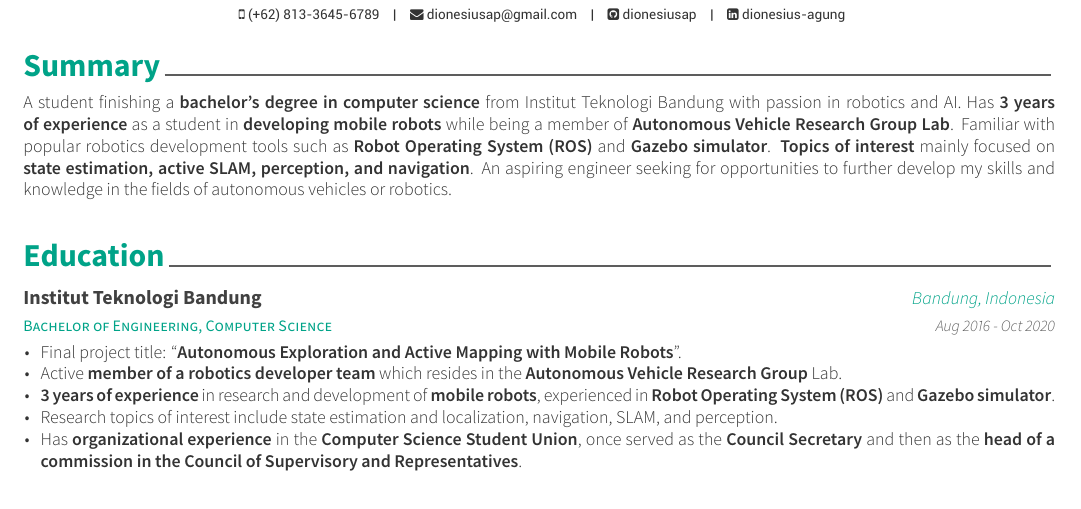
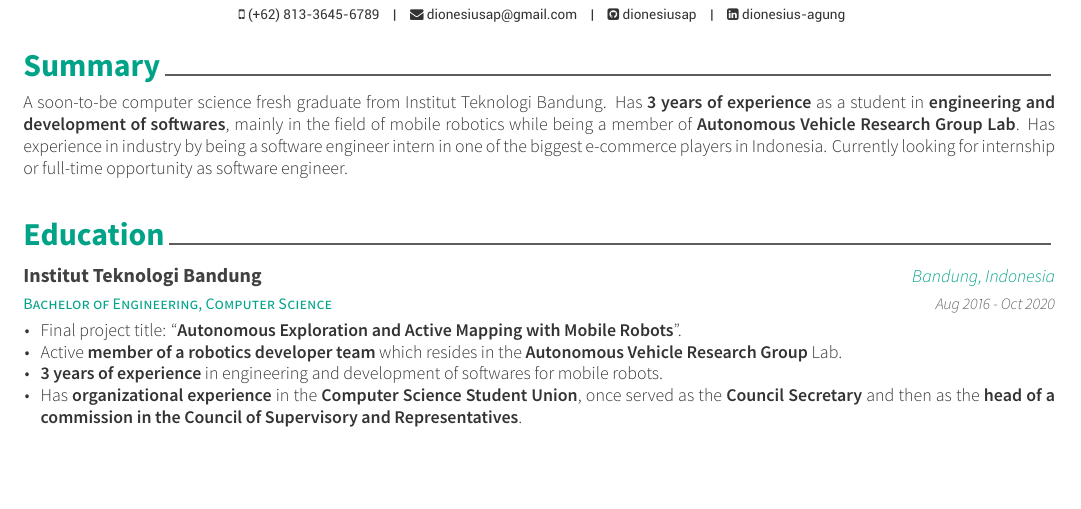
Before and after one commit to dionesiusap/resume, a LaTeX CV (src/resume.tex, which reads src/resume/education.tex, src/resume/summary.tex): part of page 1 of 2, cut so that both start at the same text, the shorter picture padded with empty space. The pictures show the PDF file src/resume.pdf that the author committed with the source.

Commit message:
temporary change on summary and education points

```diff
--- a/src/resume/education.tex
+++ b/src/resume/education.tex
@@ -19,8 +19,9 @@
    	  \begin{cvitems}
 		  \item {Final project title: ``\textbf{Autonomous Exploration and Active Mapping with Mobile Robots}".}
 		  \item {Active \textbf{member of a robotics developer team} which resides in the \textbf{Autonomous Vehicle Research Group} Lab.}
-		  \item {\textbf{3 years of experience} in research and development of \textbf{mobile robots}, experienced in \textbf{Robot Operating System (ROS)} and \textbf{Gazebo simulator}.}
-          \item {Research topics of interest include state estimation and localization, navigation, SLAM, and perception.}
+%		  \item {\textbf{3 years of experience} in research and development of \textbf{mobile robots}, experienced in \textbf{Robot Operating System (ROS)} and \textbf{Gazebo simulator}.}
+		  \item {\textbf{3 years of experience} in engineering and development of softwares for mobile robots.}
+%          \item {Research topics of interest include state estimation and localization, navigation, SLAM, and perception.}
           \item {Has \textbf{organizational experience} in the \textbf{Computer Science Student Union}, once served as the \textbf{Council Secretary} and then as the \textbf{head of a commission in the Council of Supervisory and Representatives}.}
    	  \end{cvitems}
     }
--- a/src/resume/summary.tex
+++ b/src/resume/summary.tex
@@ -8,6 +8,8 @@
 %	CONTENT
 %-------------------------------------------------------------------------------
 \begin{cvparagraph}
-A student finishing a \textbf{bachelor's degree in computer science} from Institut Teknologi Bandung with passion in robotics and AI. Has \textbf{3 years of experience} as a student in \textbf{developing mobile robots} while being a member of \textbf{Autonomous Vehicle Research Group Lab}. Familiar with popular robotics development tools such as \textbf{Robot Operating System (ROS)} and \textbf{Gazebo simulator}. \textbf{Topics of interest} mainly focused on \textbf{state estimation, active SLAM, perception, and navigation}. An aspiring engineer seeking for opportunities to further develop my skills and knowledge in the fields of autonomous vehicles or robotics.
+%A student finishing a \textbf{bachelor's degree in computer science} from Institut Teknologi Bandung with passion in robotics and AI. Has \textbf{3 years of experience} as a student in \textbf{developing mobile robots} while being a member of \textbf{Autonomous Vehicle Research Group Lab}. Familiar with popular robotics development tools such as \textbf{Robot Operating System (ROS)} and \textbf{Gazebo simulator}. \textbf{Topics of interest} mainly focused on \textbf{state estimation, active SLAM, perception, and navigation}. An aspiring engineer seeking for opportunities to further develop my skills and knowledge in the fields of autonomous vehicles or robotics.
+A soon-to-be computer science fresh graduate from Institut Teknologi Bandung. Has \textbf{3 years of experience} as a student in \textbf{engineering and development of softwares}, mainly in the field of mobile robotics while being a member of \textbf{Autonomous Vehicle Research Group Lab}. Has experience in industry by being a software engineer intern in one of the biggest e-commerce players in Indonesia. Currently looking for internship or full-time opportunity as software engineer.
+
 %A student currently pursuing a bachelor's degree in computer science from Institut Teknologi Bandung with high interests in robotics and AI. A proactive person who is eager to learn new things and has good communication skills. An aspiring engineer currently looking for opportunity as software engineer.
 \end{cvparagraph}
```
Also changed, not shown: src/resume.pdf, 1 other file.
